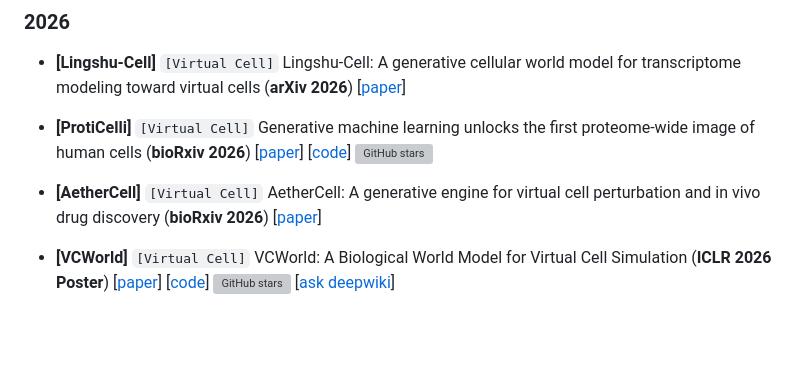
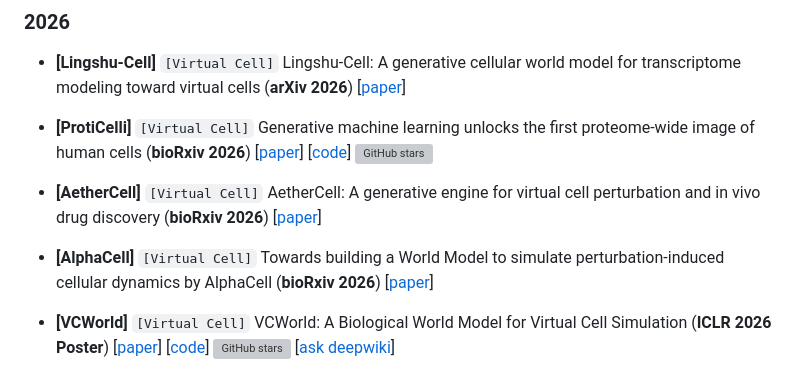
Before and after one commit to Boom5426/Awesome-Virtual-Cell, a Markdown page: README.md, the part around the change. Rendered like a GitHub page; blank space fills up the shorter version; grey boxes are pictures that could not be loaded.

Commit message:
docs: add AlphaCell virtual cell paper

```diff
--- a/README.md
+++ b/README.md
@@ -70,6 +70,8 @@ Tag hints: `[Virtual Cell]`, `[Perturbation]`, `[Foundation Model]`, `[Spatial]`
 - **[ProtiCelli]** `[Virtual Cell]` Generative machine learning unlocks the first proteome-wide image of human cells (**bioRxiv 2026**) [[paper](https://doi.org/10.64898/2026.03.31.715748)] [[code](https://github.com/CellProfiling/ProtiCelli)] ![GitHub stars](https://img.shields.io/github/stars/CellProfiling/ProtiCelli.svg?logo=github&label=Stars)
 
 - **[AetherCell]** `[Virtual Cell]` AetherCell: A generative engine for virtual cell perturbation and in vivo drug discovery (**bioRxiv 2026**) [[paper](https://www.biorxiv.org/content/10.64898/2026.03.13.710968v1)]
+
+- **[AlphaCell]** `[Virtual Cell]` Towards building a World Model to simulate perturbation-induced cellular dynamics by AlphaCell (**bioRxiv 2026**) [[paper](https://doi.org/10.64898/2026.03.02.709176)]
 
 - **[VCWorld]** `[Virtual Cell]` VCWorld: A Biological World Model for Virtual Cell Simulation (**ICLR 2026 Poster**) [[paper](https://openreview.net/forum?id=hhq89Hs7T3)] [[code](https://github.com/GENTEL-lab/VCWorld)] ![GitHub stars](https://img.shields.io/github/stars/GENTEL-lab/VCWorld.svg?logo=github&label=Stars) [[ask deepwiki](https://deepwiki.com/GENTEL-lab/VCWorld)]
 
```
